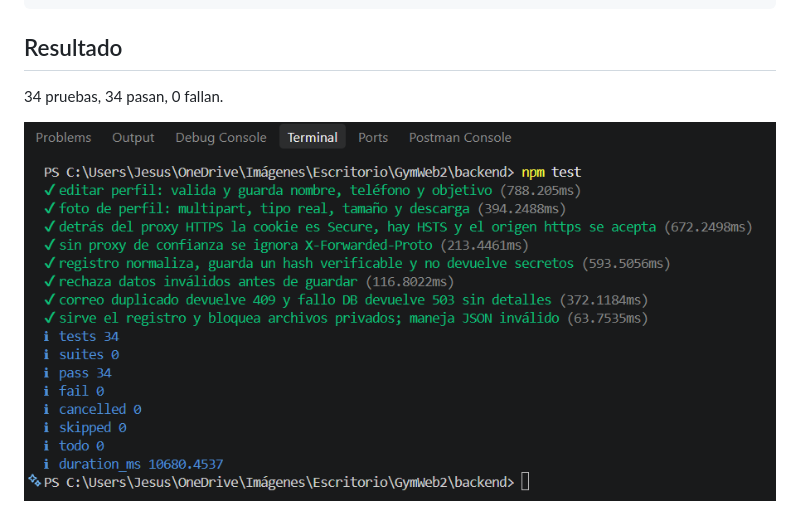
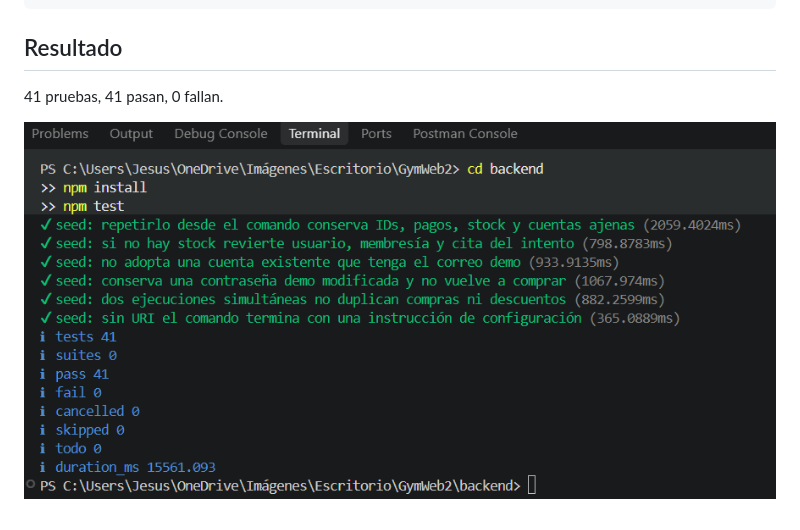
Before and after one commit to juanjomodez/GymWeb2, a Markdown page: docs/pruebas-api.md, the part around the change. Drawn GitHub-style; pictures changed too: docs/npm-test.png.

Commit message:
Ajustes

```diff
--- a/docs/pruebas-api.md
+++ b/docs/pruebas-api.md
@@ -23,6 +23,6 @@ npm test
 
 ## Resultado
 
-34 pruebas, 34 pasan, 0 fallan.
+41 pruebas, 41 pasan, 0 fallan.
 
 ![Resultado de npm test](npm-test.png)
```
Also changed, not shown: 1 other file.
